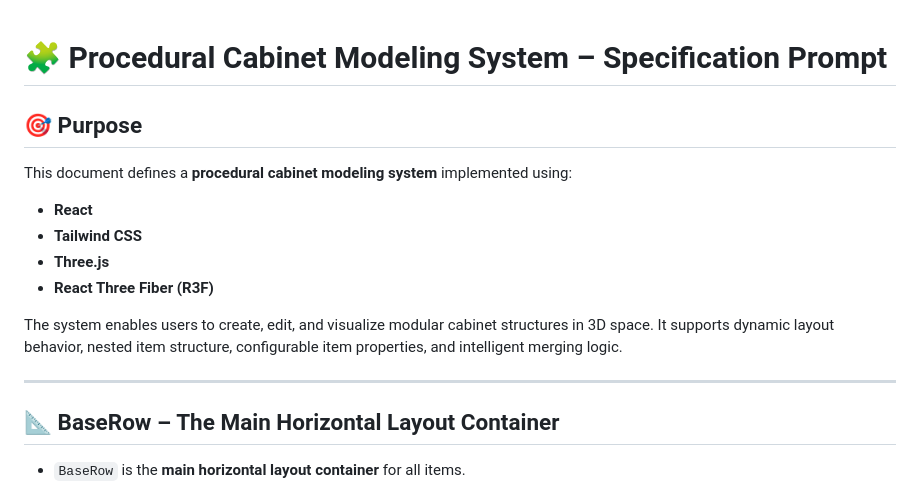
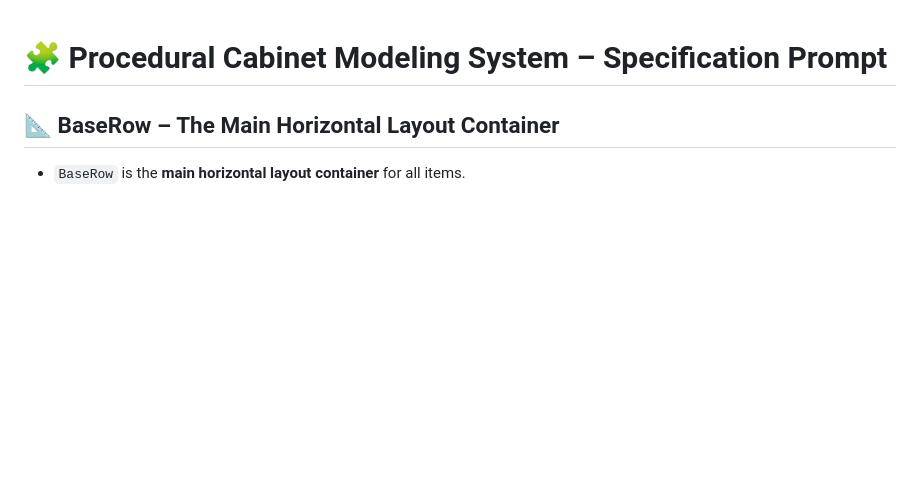
Before and after one commit to saeed-latifi/assets-3d, a Markdown page: README.md, the part around the change. Rendered like a GitHub page; blank space fills up the shorter version.

```diff
--- a/README.md
+++ b/README.md
@@ -1,16 +1,4 @@
 # 🧩 Procedural Cabinet Modeling System – Specification Prompt
-
-## 🎯 Purpose
-
-This document defines a **procedural cabinet modeling system** implemented using:
-- **React**
-- **Tailwind CSS**
-- **Three.js**
-- **React Three Fiber (R3F)**
-
-The system enables users to create, edit, and visualize modular cabinet structures in 3D space. It supports dynamic layout behavior, nested item structure, configurable item properties, and intelligent merging logic.
-
----
 
 ## 📐 BaseRow – The Main Horizontal Layout Container
 
```
